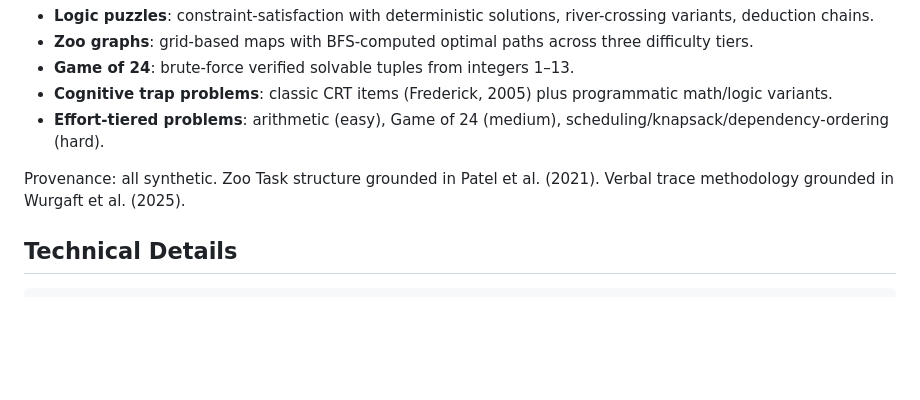
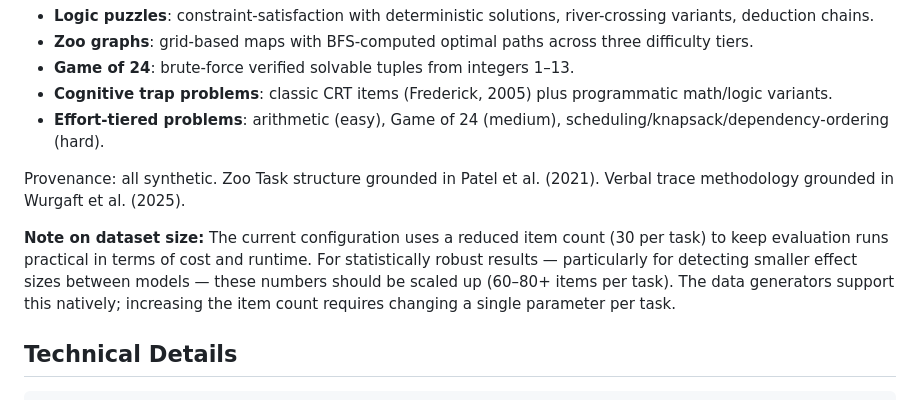
Before and after one commit to dncolomer/ghc-benchmark, a Markdown page: writeup.md, the part around the change. Drawn GitHub-style; blank space fills up the shorter version.

Commit message:
Add note on reduced item count and scaling for statistical significance

````diff
--- a/writeup.md
+++ b/writeup.md
@@ -60,6 +60,8 @@ Five tasks built with the `kaggle-benchmarks` SDK. All share the same architectu
 
 Provenance: all synthetic. Zoo Task structure grounded in Patel et al. (2021). Verbal trace methodology grounded in Wurgaft et al. (2025).
 
+**Note on dataset size:** The current configuration uses a reduced item count (30 per task) to keep evaluation runs practical in terms of cost and runtime. For statistically robust results — particularly for detecting smaller effect sizes between models — these numbers should be scaled up (60–80+ items per task). The data generators support this natively; increasing the item count requires changing a single parameter per task.
+
 ## Technical Details
 
 ```python
````
